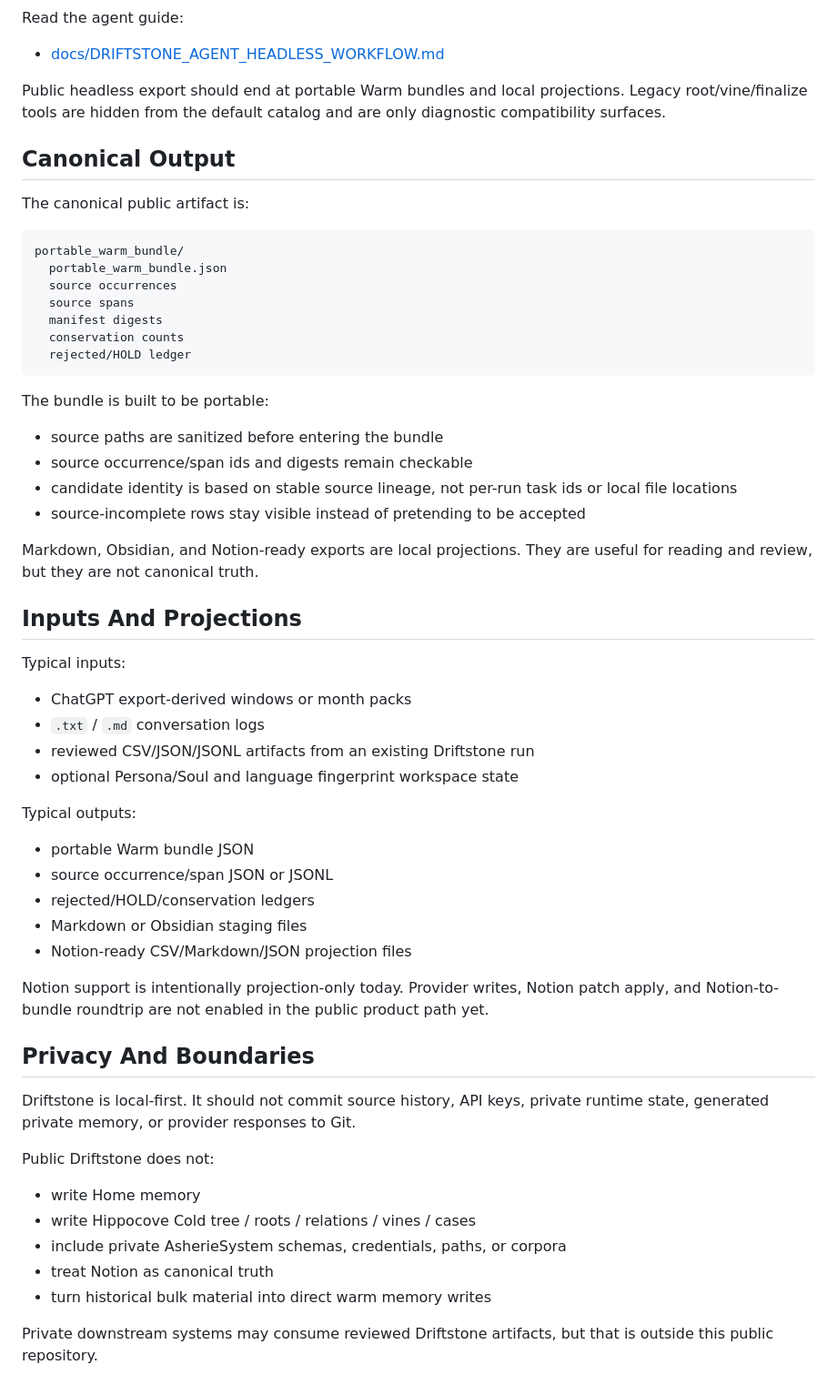
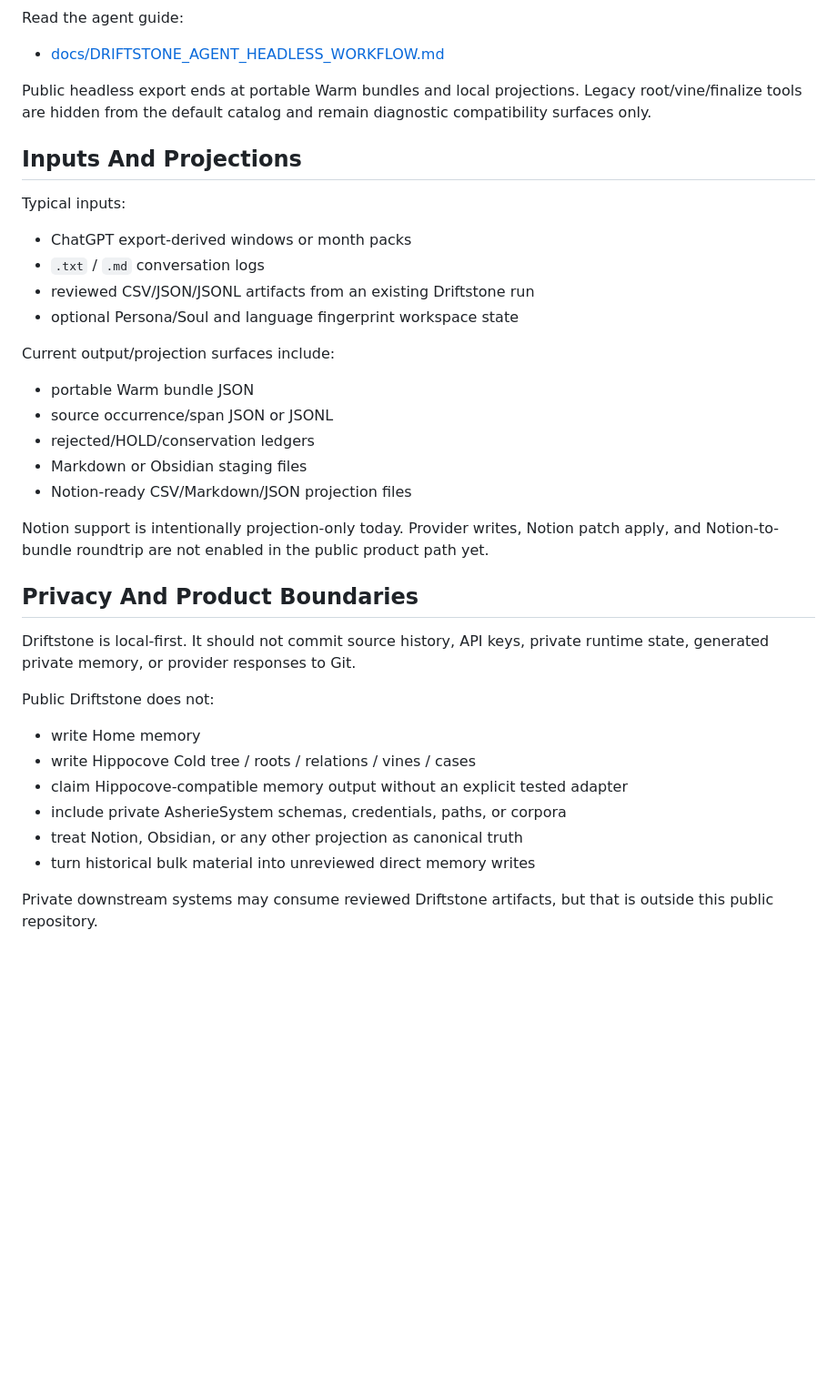
Before and after one commit to Aryuan026/Driftstone, a Markdown page: README.md, the part around one of its changes. Shown at 91% size. Drawn GitHub-style; blank space fills up the shorter version.

````diff
--- a/README.md
+++ b/README.md
@@ -62,30 +137,7 @@ Read the agent guide:
 
 - [docs/DRIFTSTONE_AGENT_HEADLESS_WORKFLOW.md](./docs/DRIFTSTONE_AGENT_HEADLESS_WORKFLOW.md)
 
-Public headless export should end at portable Warm bundles and local projections. Legacy root/vine/finalize tools are hidden from the default catalog and are only diagnostic compatibility surfaces.
-
-## Canonical Output
-
-The canonical public artifact is:
-
-```text
-portable_warm_bundle/
-  portable_warm_bundle.json
-  source occurrences
-  source spans
-  manifest digests
-  conservation counts
-  rejected/HOLD ledger
-```
-
-The bundle is built to be portable:
-
-- source paths are sanitized before entering the bundle
-- source occurrence/span ids and digests remain checkable
-- candidate identity is based on stable source lineage, not per-run task ids or local file locations
-- source-incomplete rows stay visible instead of pretending to be accepted
-
-Markdown, Obsidian, and Notion-ready exports are local projections. They are useful for reading and review, but they are not canonical truth.
+Public headless export ends at portable Warm bundles and local projections. Legacy root/vine/finalize tools are hidden from the default catalog and remain diagnostic compatibility surfaces only.
 
 ## Inputs And Projections
 
@@ -96,7 +148,7 @@ Typical inputs:
 - reviewed CSV/JSON/JSONL artifacts from an existing Driftstone run
 - optional Persona/Soul and language fingerprint workspace state
 
-Typical outputs:
+Current output/projection surfaces include:
 
 - portable Warm bundle JSON
 - source occurrence/span JSON or JSONL
@@ -106,7 +158,7 @@ Typical outputs:
 
 Notion support is intentionally projection-only today. Provider writes, Notion patch apply, and Notion-to-bundle roundtrip are not enabled in the public product path yet.
 
-## Privacy And Boundaries
+## Privacy And Product Boundaries
 
 Driftstone is local-first. It should not commit source history, API keys, private runtime state, generated private memory, or provider responses to Git.
 
@@ -114,9 +166,10 @@ Public Driftstone does not:
 
 - write Home memory
 - write Hippocove Cold tree / roots / relations / vines / cases
+- claim Hippocove-compatible memory output without an explicit tested adapter
 - include private AsherieSystem schemas, credentials, paths, or corpora
-- treat Notion as canonical truth
-- turn historical bulk material into direct warm memory writes
+- treat Notion, Obsidian, or any other projection as canonical truth
+- turn historical bulk material into unreviewed direct memory writes
 
 Private downstream systems may consume reviewed Driftstone artifacts, but that is outside this public repository.
 
````
Also changed, not shown: other parts of README.md (+86 -10 lines).
